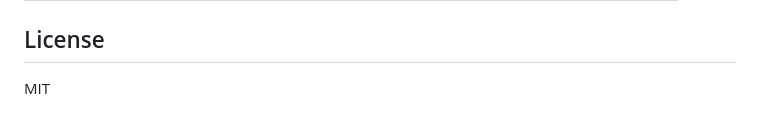
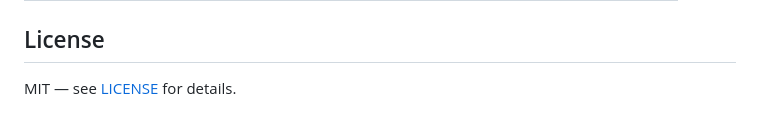
Before and after one commit to tengyanhaiin-star/Interstellar, a Markdown page: README.md, the part around the change. GitHub-like rendering.

Commit message:
Clarify license details in README
Updated license section to include a reference to the LICENSE file.

```diff
--- a/README.md
+++ b/README.md
@@ -83,4 +83,4 @@ Stars outside a sphere of radius 1000 have their color set to black, effectively
 
 ## License
 
-MIT
+MIT — see [LICENSE](LICENSE) for details.
```
